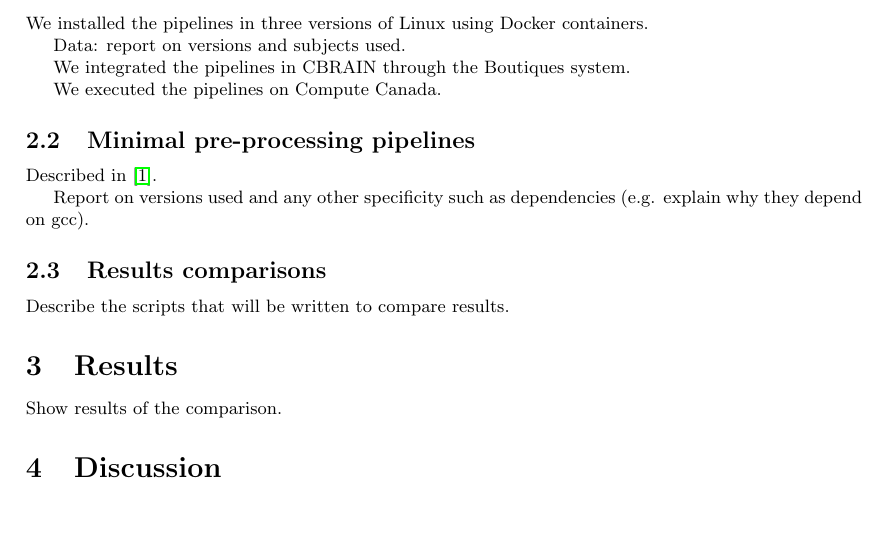
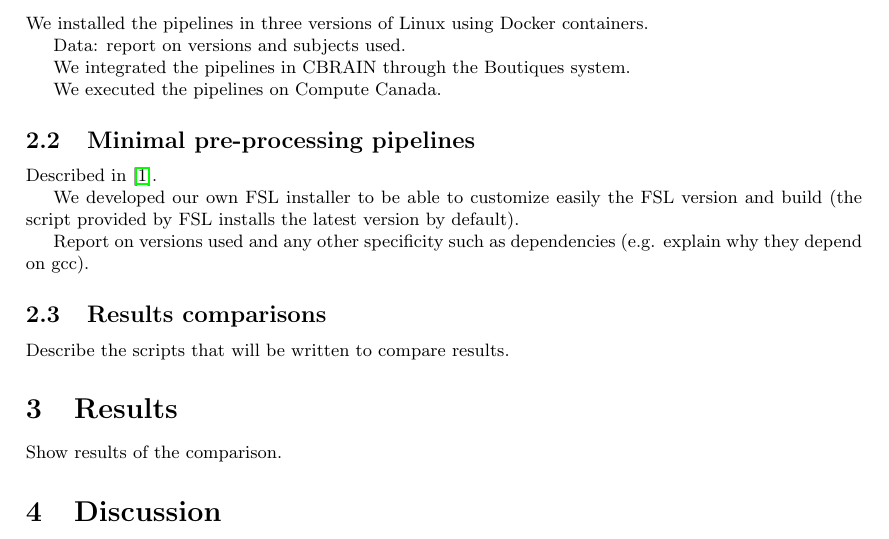
Before and after one commit to ali4006/HCP-reproducibility-paper, a LaTeX document (paper.tex): part of page 1 of 2, cut so that both start at the same text, the shorter picture padded with empty space. Compiled offline with pdfLaTeX.

Commit message:
Added a comment on FSL installation

```diff
--- a/paper.tex
+++ b/paper.tex
@@ -41,6 +41,8 @@ We executed the pipelines on Compute Canada.
 
 Described in~\cite{glasser2013minimal}.
 
+We developed our own FSL installer to be able to customize easily the FSL version and build (the script provided by FSL installs the latest version by default).
+
 Report on versions used and any other specificity such as dependencies (e.g. explain why they depend on gcc).
 
 \subsection{Results comparisons}
```
